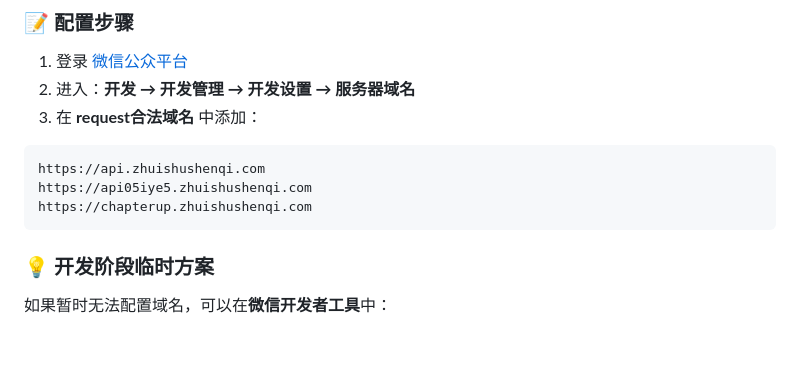
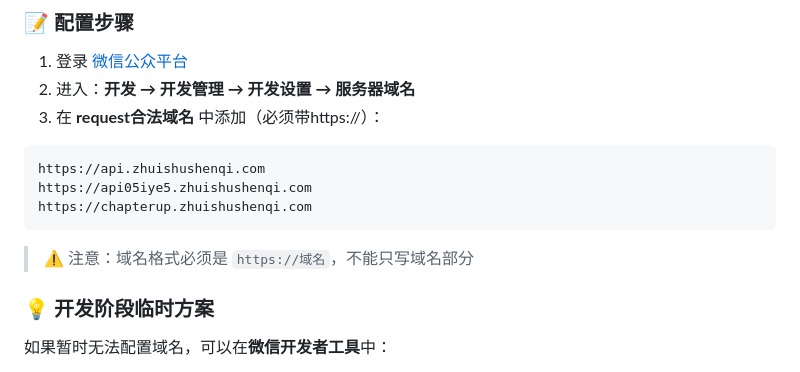
Before and after one commit to caoqiubozhangchenqin/CS-tuesday-FC, a Markdown page: ZHUISHU_API_CONFIG.md, the part around the change. Drawn GitHub-style; blank space fills up the shorter version.

Commit message:
docs: 修正域名白名单配置格式
添加说明：微信小程序合法域名必须带https://协议头

````diff
--- a/ZHUISHU_API_CONFIG.md
+++ b/ZHUISHU_API_CONFIG.md
@@ -8,13 +8,15 @@
 
 1. 登录 [微信公众平台](https://mp.weixin.qq.com)
 2. 进入：**开发 → 开发管理 → 开发设置 → 服务器域名**
-3. 在 **request合法域名** 中添加：
+3. 在 **request合法域名** 中添加（必须带https://）：
 
 ```
 https://api.zhuishushenqi.com
 https://api05iye5.zhuishushenqi.com
 https://chapterup.zhuishushenqi.com
 ```
+
+> ⚠️ 注意：域名格式必须是 `https://域名`，不能只写域名部分
 
 ### 💡 开发阶段临时方案
 
````
